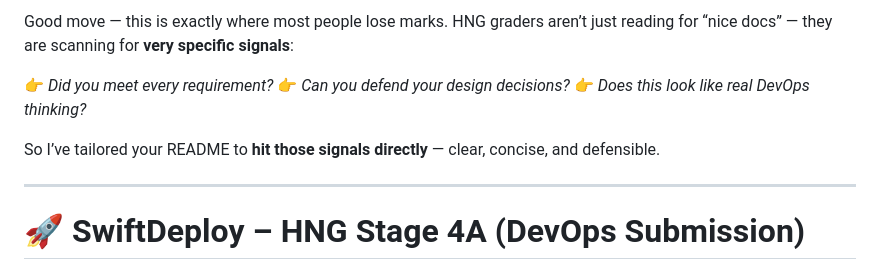
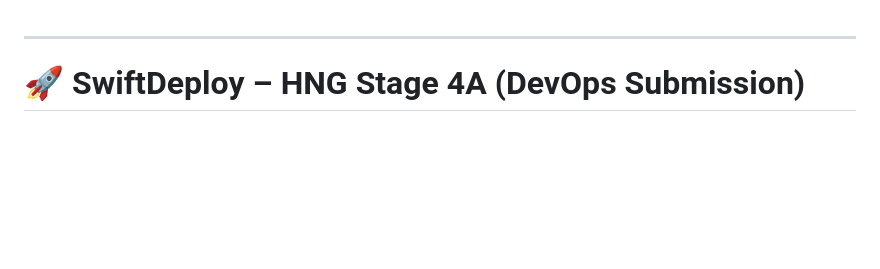
Before and after one commit to mosesajayi458-pixel/hng14-stage4-devops, a Markdown page: README.md, the part around the change. Rendered like a GitHub page; blank space fills up the shorter version.

Commit message:
Revise README for clarity and completeness

```diff
--- a/README.md
+++ b/README.md
@@ -1,12 +1,3 @@
-Good move — this is exactly where most people lose marks.
-HNG graders aren’t just reading for “nice docs” — they are scanning for **very specific signals**:
-
-👉 *Did you meet every requirement?*
-👉 *Can you defend your design decisions?*
-👉 *Does this look like real DevOps thinking?*
-
-So I’ve tailored your README to **hit those signals directly** — clear, concise, and defensible.
-
 ---
 
 # 🚀 SwiftDeploy – HNG Stage 4A (DevOps Submission)
```
